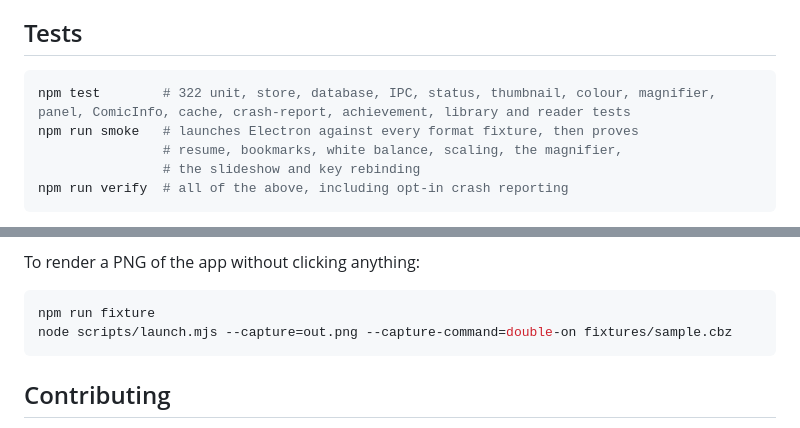
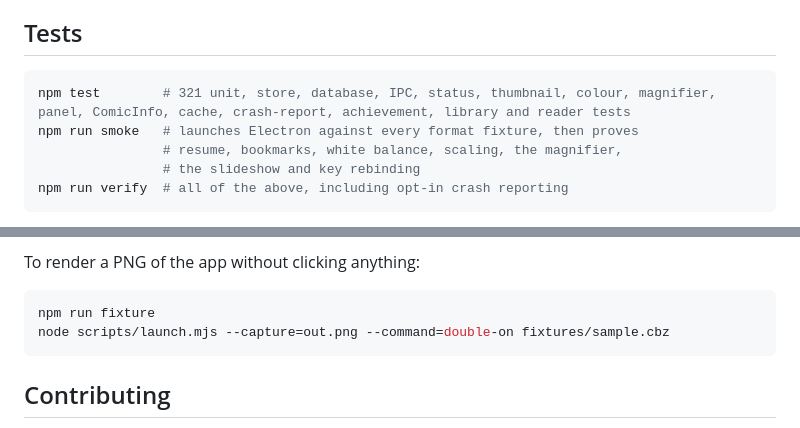
Before and after one commit to anselmeM/pageforge, a Markdown page: README.md, 2 parts joined by grey strips. GitHub-like rendering.

````diff
--- a/README.md
+++ b/README.md
@@ -657,7 +657,7 @@ Two decisions worth knowing:
 ## Tests
 
 ```sh
-npm test        # 322 unit, store, database, IPC, status, thumbnail, colour, magnifier, panel, ComicInfo, cache, crash-report, achievement, library and reader tests
+npm test        # 321 unit, store, database, IPC, status, thumbnail, colour, magnifier, panel, ComicInfo, cache, crash-report, achievement, library and reader tests
 npm run smoke   # launches Electron against every format fixture, then proves
                 # resume, bookmarks, white balance, scaling, the magnifier,
                 # the slideshow and key rebinding
@@ -677,7 +677,7 @@ To render a PNG of the app without clicking anything:
 
 ```sh
 npm run fixture
-node scripts/launch.mjs --capture=out.png --capture-command=double-on fixtures/sample.cbz
+node scripts/launch.mjs --capture=out.png --command=double-on fixtures/sample.cbz
 ```
 
 ## Contributing
````
Also changed, not shown: AGENTS.md (+1 -1 lines), CONTRIBUTING.md (+1 -1 lines).
